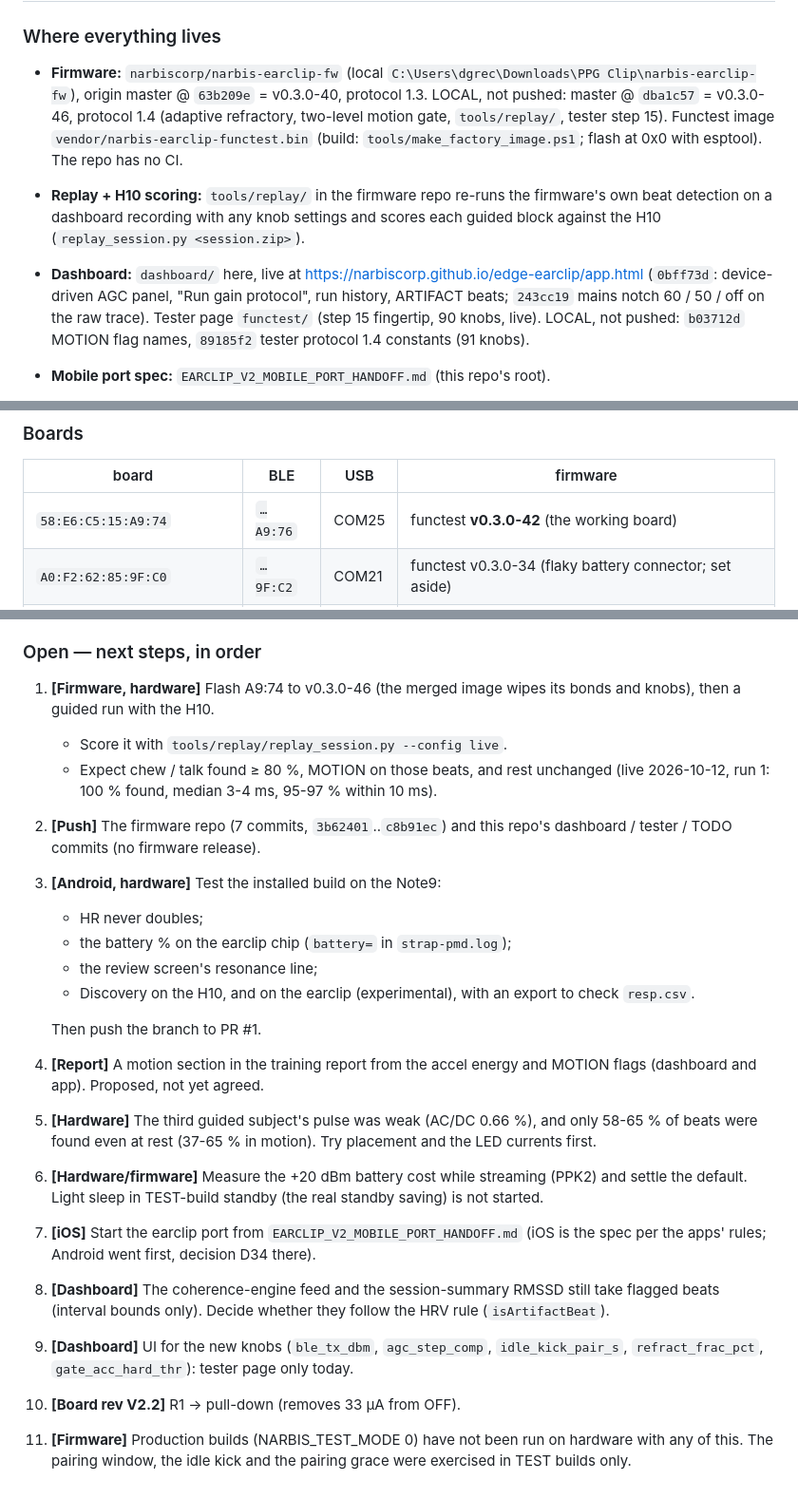
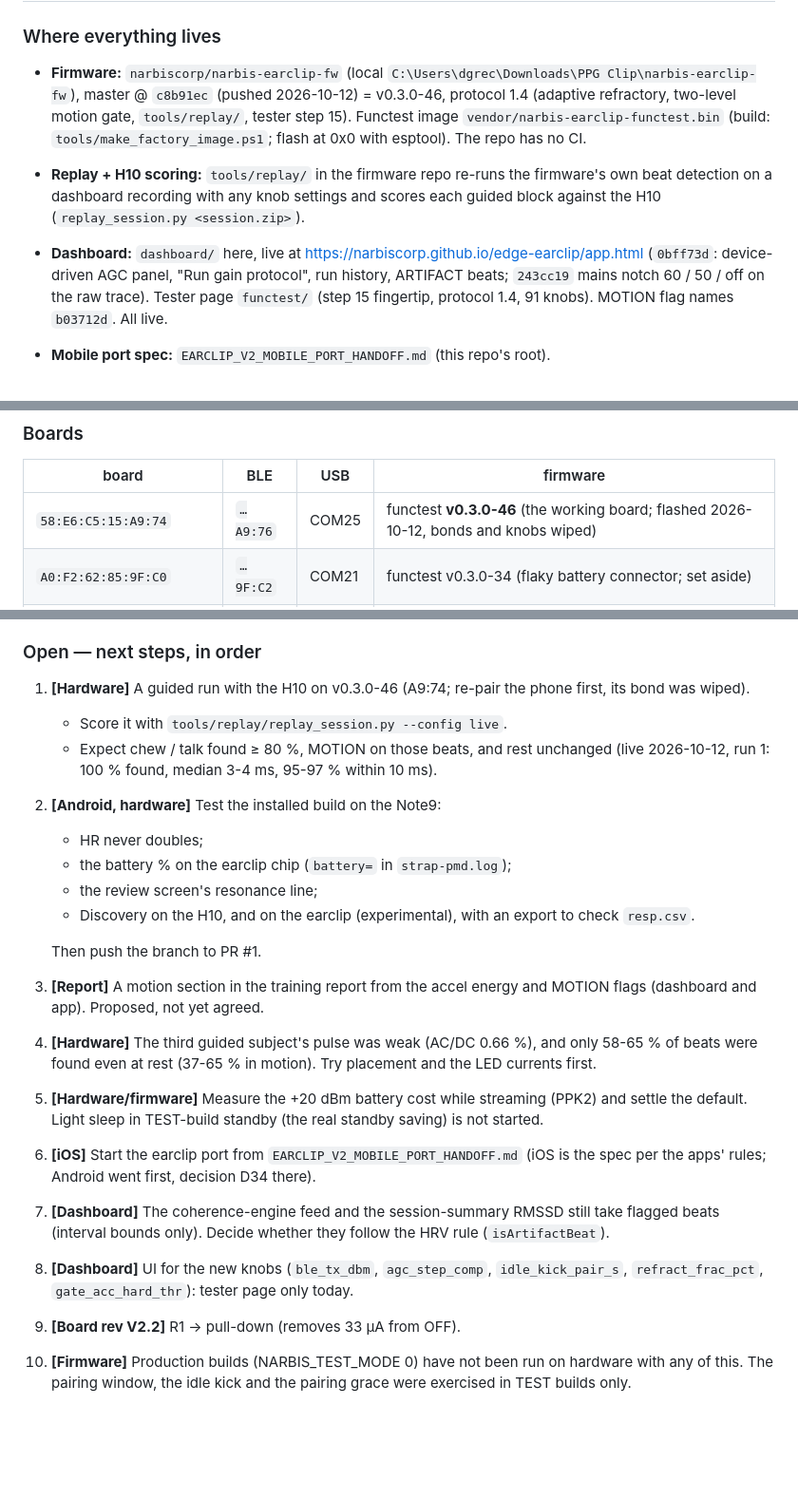
Before and after one commit to narbiscorp/edge-earclip, a Markdown page: TODO.md, 3 parts joined by grey strips. Shown at 95% size. GitHub-like rendering; blank space fills up the shorter version.

Commit message:
TODO: v0.3.0-46 flashed to A9:74, both repos pushed
Co-Authored-By: Claude Opus 5.5 <noreply@anthropic.com>

```diff
--- a/TODO.md
+++ b/TODO.md
@@ -36,15 +36,14 @@ external systems, or work that is intentionally deferred to a later stage.
 
 ### Where everything lives
 - **Firmware:** `narbiscorp/narbis-earclip-fw` (local `C:\Users\dgrec\Downloads\PPG Clip\narbis-earclip-fw`),
-  origin master @ `63b209e` = v0.3.0-40, protocol 1.3. LOCAL, not pushed: master @ `dba1c57` = v0.3.0-46, protocol 1.4
-  (adaptive refractory, two-level motion gate, `tools/replay/`, tester step 15). Functest image `vendor/narbis-earclip-functest.bin`
+  master @ `c8b91ec` (pushed 2026-10-12) = v0.3.0-46, protocol 1.4 (adaptive refractory, two-level motion gate,
+  `tools/replay/`, tester step 15). Functest image `vendor/narbis-earclip-functest.bin`
   (build: `tools/make_factory_image.ps1`; flash at 0x0 with esptool). The repo has no CI.
 - **Replay + H10 scoring:** `tools/replay/` in the firmware repo re-runs the firmware's own beat detection on a dashboard
   recording with any knob settings and scores each guided block against the H10 (`replay_session.py <session.zip>`).
 - **Dashboard:** `dashboard/` here, live at https://narbiscorp.github.io/edge-earclip/app.html (`0bff73d`: device-driven
   AGC panel, "Run gain protocol", run history, ARTIFACT beats; `243cc19` mains notch 60 / 50 / off on the raw trace).
-  Tester page `functest/` (step 15 fingertip, 90 knobs, live). LOCAL, not pushed: `b03712d` MOTION flag names,
-  `89185f2` tester protocol 1.4 constants (91 knobs).
+  Tester page `functest/` (step 15 fingertip, protocol 1.4, 91 knobs). MOTION flag names `b03712d`. All live.
 - **Mobile port spec:** `EARCLIP_V2_MOBILE_PORT_HANDOFF.md` (this repo's root).
 - **Android HRV app:** `narbiscorp/edge-Android-HRV` PR #1, fast-forwarded to `a35902d` (pairing fix, raw capture, UI-test
   leak fix; Note9 re-test passed 2026-10-11). LOCAL, not pushed, on branch `claude/earclip-raw-capture`
@@ -62,7 +61,7 @@ external systems, or work that is intentionally deferred to a later stage.
 ### Boards
 | board | BLE | USB | firmware |
 |---|---|---|---|
-| `58:E6:C5:15:A9:74` | `…A9:76` | COM25 | functest **v0.3.0-42** (the working board) |
+| `58:E6:C5:15:A9:74` | `…A9:76` | COM25 | functest **v0.3.0-46** (the working board; flashed 2026-10-12, bonds and knobs wiped) |
 | `A0:F2:62:85:9F:C0` | `…9F:C2` | COM21 | functest v0.3.0-34 (flaky battery connector; set aside) |
 | `A0:F2:62:85:A7:90`, `…D1:C0` | | | old bench -21 / functest -22 |
 
@@ -100,22 +99,21 @@ A clip that turned itself OFF drops off USB — press its button before flashing
 - **Android pairing bug (root cause).** `ContextCompat.registerReceiver(..., RECEIVER_NOT_EXPORTED)` below API 33 puts the receiver behind an app-private permission. `com.android.bluetooth` does not hold it, so ACTION_BOND_STATE_CHANGED never arrived. Fixed by exporting protected-system-broadcast receivers, plus a 500 ms bond-state poll.
 
 ### Open — next steps, in order
-1. **[Firmware, hardware]** Flash A9:74 to v0.3.0-46 (the merged image wipes its bonds and knobs), then a guided run with the H10.
+1. **[Hardware]** A guided run with the H10 on v0.3.0-46 (A9:74; re-pair the phone first, its bond was wiped).
    - Score it with `tools/replay/replay_session.py --config live`.
    - Expect chew / talk found ≥ 80 %, MOTION on those beats, and rest unchanged (live 2026-10-12, run 1: 100 % found, median 3-4 ms, 95-97 % within 10 ms).
-2. **[Push]** The firmware repo (7 commits, `3b62401`..`c8b91ec`) and this repo's dashboard / tester / TODO commits (no firmware release).
-3. **[Android, hardware]** Test the installed build on the Note9:
+2. **[Android, hardware]** Test the installed build on the Note9:
    - HR never doubles;
    - the battery % on the earclip chip (`battery=` in `strap-pmd.log`);
    - the review screen's resonance line;
    - Discovery on the H10, and on the earclip (experimental), with an export to check `resp.csv`.
 
    Then push the branch to PR #1.
-4. **[Report]** A motion section in the training report from the accel energy and MOTION flags (dashboard and app). Proposed, not yet agreed.
-5. **[Hardware]** The third guided subject's pulse was weak (AC/DC 0.66 %), and only 58-65 % of beats were found even at rest (37-65 % in motion). Try placement and the LED currents first.
-6. **[Hardware/firmware]** Measure the +20 dBm battery cost while streaming (PPK2) and settle the default. Light sleep in TEST-build standby (the real standby saving) is not started.
-7. **[iOS]** Start the earclip port from `EARCLIP_V2_MOBILE_PORT_HANDOFF.md` (iOS is the spec per the apps' rules; Android went first, decision D34 there).
-8. **[Dashboard]** The coherence-engine feed and the session-summary RMSSD still take flagged beats (interval bounds only). Decide whether they follow the HRV rule (`isArtifactBeat`).
-9. **[Dashboard]** UI for the new knobs (`ble_tx_dbm`, `agc_step_comp`, `idle_kick_pair_s`, `refract_frac_pct`, `gate_acc_hard_thr`): tester page only today.
-10. **[Board rev V2.2]** R1 → pull-down (removes 33 µA from OFF).
-11. **[Firmware]** Production builds (NARBIS_TEST_MODE 0) have not been run on hardware with any of this. The pairing window, the idle kick and the pairing grace were exercised in TEST builds only.
+3. **[Report]** A motion section in the training report from the accel energy and MOTION flags (dashboard and app). Proposed, not yet agreed.
+4. **[Hardware]** The third guided subject's pulse was weak (AC/DC 0.66 %), and only 58-65 % of beats were found even at rest (37-65 % in motion). Try placement and the LED currents first.
+5. **[Hardware/firmware]** Measure the +20 dBm battery cost while streaming (PPK2) and settle the default. Light sleep in TEST-build standby (the real standby saving) is not started.
+6. **[iOS]** Start the earclip port from `EARCLIP_V2_MOBILE_PORT_HANDOFF.md` (iOS is the spec per the apps' rules; Android went first, decision D34 there).
+7. **[Dashboard]** The coherence-engine feed and the session-summary RMSSD still take flagged beats (interval bounds only). Decide whether they follow the HRV rule (`isArtifactBeat`).
+8. **[Dashboard]** UI for the new knobs (`ble_tx_dbm`, `agc_step_comp`, `idle_kick_pair_s`, `refract_frac_pct`, `gate_acc_hard_thr`): tester page only today.
+9. **[Board rev V2.2]** R1 → pull-down (removes 33 µA from OFF).
+10. **[Firmware]** Production builds (NARBIS_TEST_MODE 0) have not been run on hardware with any of this. The pairing window, the idle kick and the pairing grace were exercised in TEST builds only.
```
